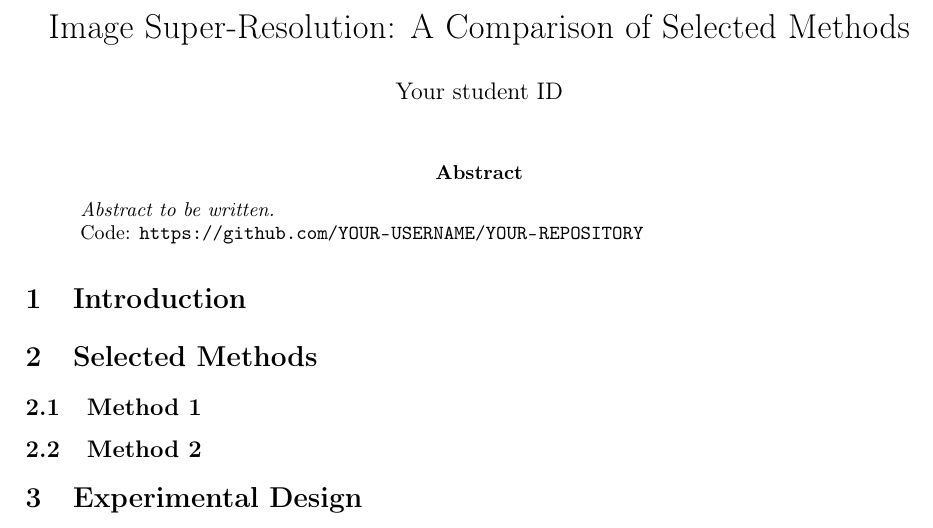
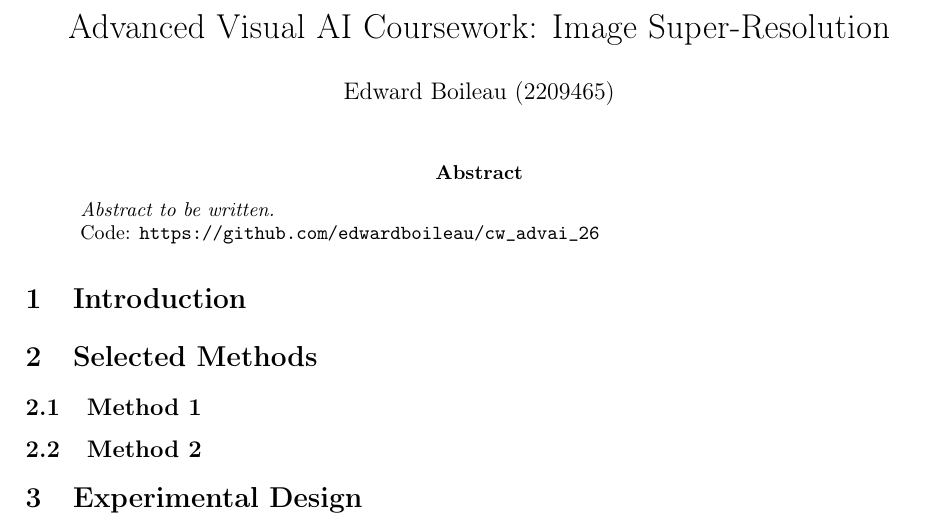
Before and after one commit to edwardboileau/cw_advai_26, a LaTeX paper (report/main.tex): part of the page, cut at the place of the change. Compiled offline with pdfLaTeX.

Commit message:
moved report around a bit, changed a comment

```diff
--- a/report/main.tex
+++ b/report/main.tex
@@ -8,8 +8,8 @@
 \usepackage[hidelinks]{hyperref}
 \graphicspath{{figures/}}
 
-\title{Image Super-Resolution: A Comparison of Selected Methods}
-\author{Your student ID}
+\title{Advanced Visual AI Coursework: Image Super-Resolution}
+\author{Edward Boileau (2209465)}
 \date{}
 
 \begin{document}
@@ -20,7 +20,7 @@
 % Write this once the experiments are complete.
 \noindent\textit{Abstract to be written.}
 
-\noindent Code: \url{https://github.com/YOUR-USERNAME/YOUR-REPOSITORY}
+\noindent Code: \url{https://github.com/edwardboileau/cw_advai_26}
 \end{abstract}
 
 \section{Introduction}
```
Also changed, not shown: requirements.txt (added, +7 -0 lines), README.md, report/README.md (deleted), 3 other files.
